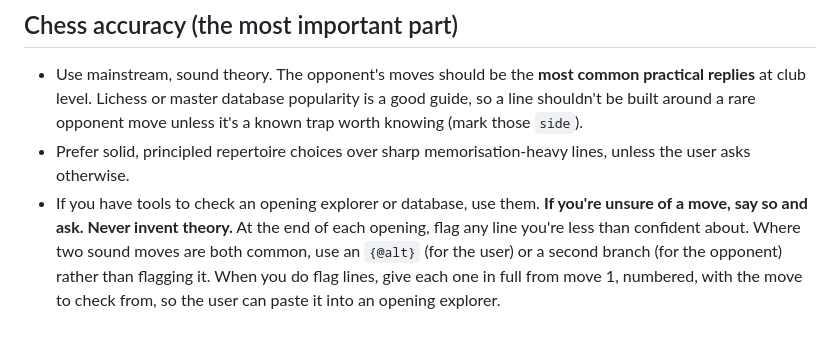
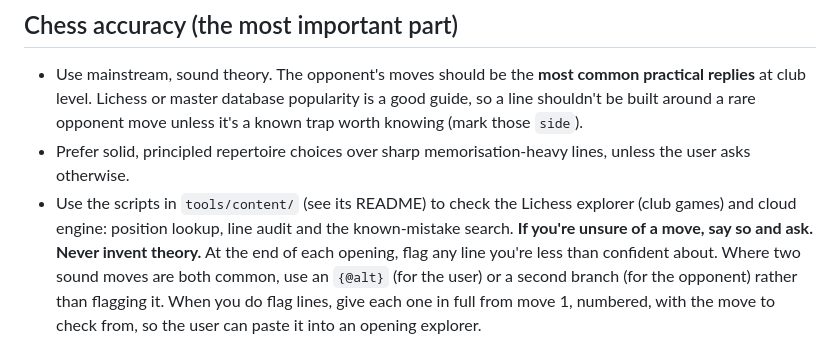
Before and after one commit to Lior-Rozen/OpenChess, a Markdown page: docs/prompts/phase5-content.md, the part around the change. Drawn GitHub-style.

Commit message:
Docs: point the content prompt at tools/content
Co-Authored-By: Claude Opus 5.5 <noreply@anthropic.com>

```diff
--- a/docs/prompts/phase5-content.md
+++ b/docs/prompts/phase5-content.md
@@ -127,7 +127,8 @@ compile it into `content/openings/<id>.json`, which the app bundles. Never edit
   those `side`).
 - Prefer solid, principled repertoire choices over sharp memorisation-heavy lines, unless the
   user asks otherwise.
-- If you have tools to check an opening explorer or database, use them. **If you're unsure of a
+- Use the scripts in `tools/content/` (see its README) to check the Lichess explorer (club games)
+  and cloud engine: position lookup, line audit and the known-mistake search. **If you're unsure of a
   move, say so and ask. Never invent theory.** At the end of each opening, flag any line you're
   less than confident about. Where two sound moves are both common, use an `{@alt}` (for the
   user) or a second branch (for the opponent) rather than flagging it. When you do flag lines,
```
